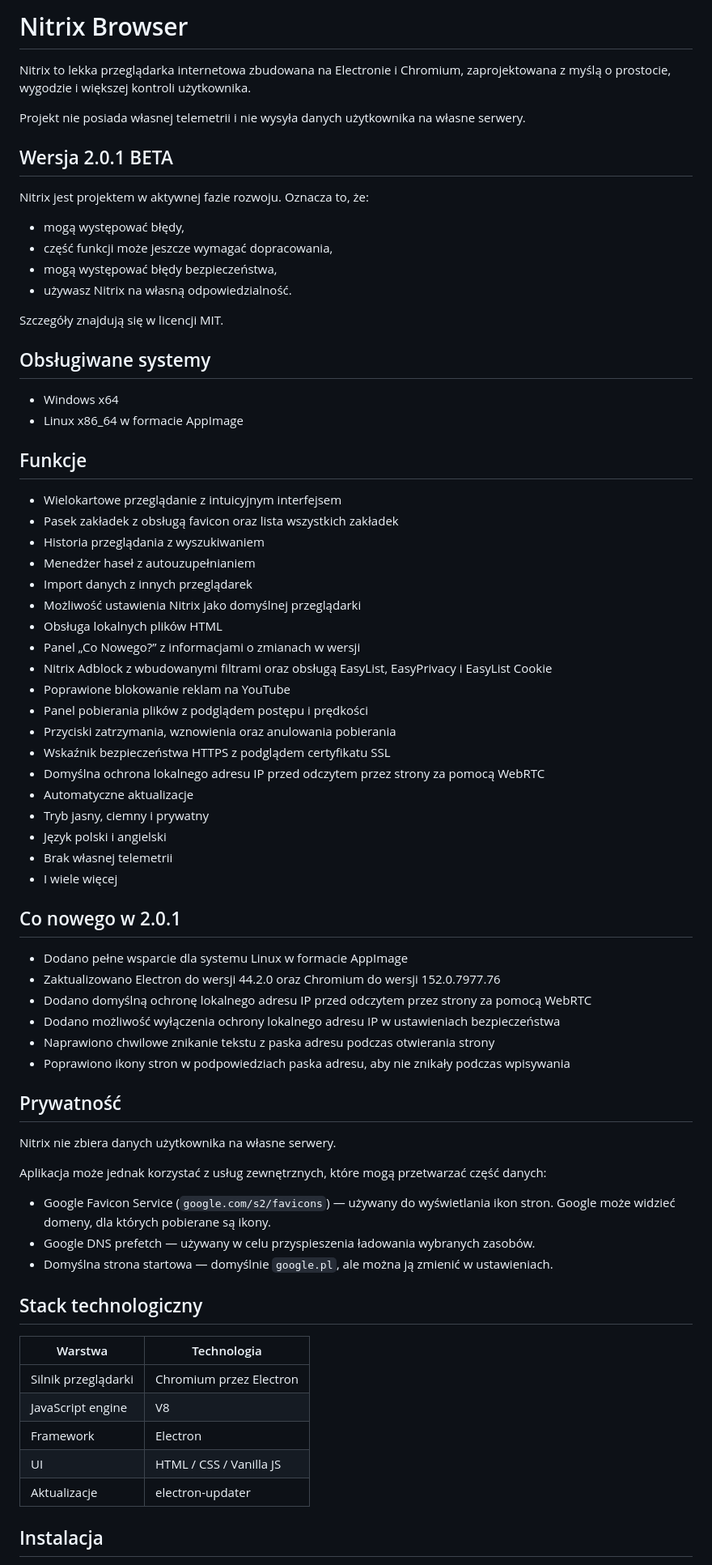
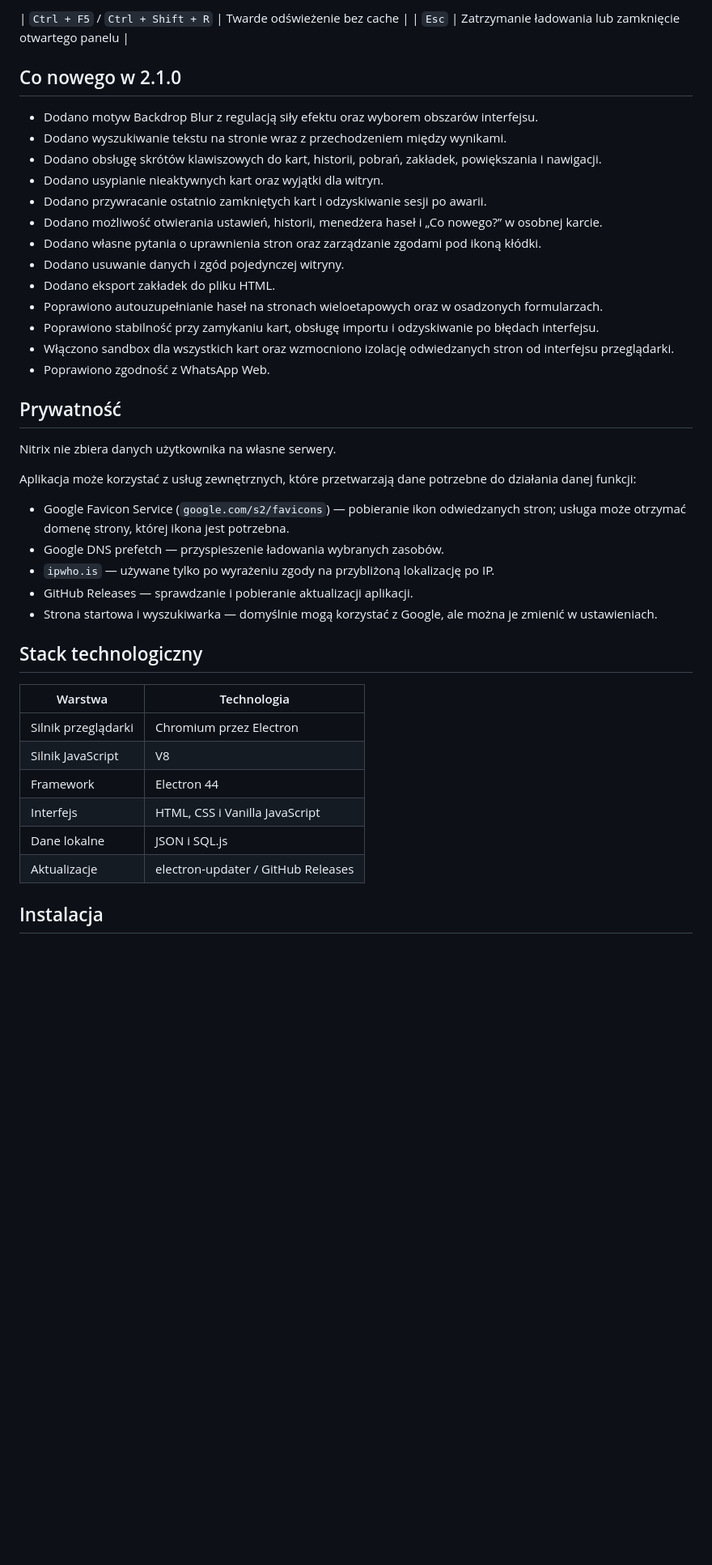
Before and after one commit to TheNitrixBrowser/Nitrixbrowser, a Markdown page: README.md, the part around one of its changes. Shown at 81% size. Rendered like a GitHub page; blank space fills up the shorter version.

```diff
--- a/README.md
+++ b/README.md
@@ -1,75 +1,44 @@
-# Nitrix Browser
+| `Ctrl + F5` / `Ctrl + Shift + R` | Twarde odświeżenie bez cache |
+| `Esc` | Zatrzymanie ładowania lub zamknięcie otwartego panelu |
 
-Nitrix to lekka przeglądarka internetowa zbudowana na Electronie i Chromium, zaprojektowana z myślą o prostocie, wygodzie i większej kontroli użytkownika.
+## Co nowego w 2.1.0
 
-Projekt nie posiada własnej telemetrii i nie wysyła danych użytkownika na własne serwery.
-
-## Wersja 2.0.1 BETA
-
-Nitrix jest projektem w aktywnej fazie rozwoju. Oznacza to, że:
-
-- mogą występować błędy,
-- część funkcji może jeszcze wymagać dopracowania,
-- mogą występować błędy bezpieczeństwa,
-- używasz Nitrix na własną odpowiedzialność.
-
-Szczegóły znajdują się w licencji MIT.
-
-## Obsługiwane systemy
-
-- Windows x64
-- Linux x86_64 w formacie AppImage
-
-## Funkcje
-
-- Wielokartowe przeglądanie z intuicyjnym interfejsem
-- Pasek zakładek z obsługą favicon oraz lista wszystkich zakładek
-- Historia przeglądania z wyszukiwaniem
-- Menedżer haseł z autouzupełnianiem
-- Import danych z innych przeglądarek
-- Możliwość ustawienia Nitrix jako domyślnej przeglądarki
-- Obsługa lokalnych plików HTML
-- Panel „Co Nowego?” z informacjami o zmianach w wersji
-- Nitrix Adblock z wbudowanymi filtrami oraz obsługą EasyList, EasyPrivacy i EasyList Cookie
-- Poprawione blokowanie reklam na YouTube
-- Panel pobierania plików z podglądem postępu i prędkości
-- Przyciski zatrzymania, wznowienia oraz anulowania pobierania
-- Wskaźnik bezpieczeństwa HTTPS z podglądem certyfikatu SSL
-- Domyślna ochrona lokalnego adresu IP przed odczytem przez strony za pomocą WebRTC
-- Automatyczne aktualizacje
-- Tryb jasny, ciemny i prywatny
-- Język polski i angielski
-- Brak własnej telemetrii
-- I wiele więcej
-
-## Co nowego w 2.0.1
-
-- Dodano pełne wsparcie dla systemu Linux w formacie AppImage
-- Zaktualizowano Electron do wersji 44.2.0 oraz Chromium do wersji 152.0.7977.76
-- Dodano domyślną ochronę lokalnego adresu IP przed odczytem przez strony za pomocą WebRTC
-- Dodano możliwość wyłączenia ochrony lokalnego adresu IP w ustawieniach bezpieczeństwa
-- Naprawiono chwilowe znikanie tekstu z paska adresu podczas otwierania strony
-- Poprawiono ikony stron w podpowiedziach paska adresu, aby nie znikały podczas wpisywania
+- Dodano motyw Backdrop Blur z regulacją siły efektu oraz wyborem obszarów interfejsu.
+- Dodano wyszukiwanie tekstu na stronie wraz z przechodzeniem między wynikami.
+- Dodano obsługę skrótów klawiszowych do kart, historii, pobrań, zakładek, powiększania i nawigacji.
+- Dodano usypianie nieaktywnych kart oraz wyjątki dla witryn.
+- Dodano przywracanie ostatnio zamkniętych kart i odzyskiwanie sesji po awarii.
+- Dodano możliwość otwierania ustawień, historii, menedżera haseł i „Co nowego?” w osobnej karcie.
+- Dodano własne pytania o uprawnienia stron oraz zarządzanie zgodami pod ikoną kłódki.
+- Dodano usuwanie danych i zgód pojedynczej witryny.
+- Dodano eksport zakładek do pliku HTML.
+- Poprawiono autouzupełnianie haseł na stronach wieloetapowych oraz w osadzonych formularzach.
+- Poprawiono stabilność przy zamykaniu kart, obsługę importu i odzyskiwanie po błędach interfejsu.
+- Włączono sandbox dla wszystkich kart oraz wzmocniono izolację odwiedzanych stron od interfejsu przeglądarki.
+- Poprawiono zgodność z WhatsApp Web.
 
 ## Prywatność
 
 Nitrix nie zbiera danych użytkownika na własne serwery.
 
-Aplikacja może jednak korzystać z usług zewnętrznych, które mogą przetwarzać część danych:
+Aplikacja może korzystać z usług zewnętrznych, które przetwarzają dane potrzebne do działania danej funkcji:
 
-- Google Favicon Service (`google.com/s2/favicons`) — używany do wyświetlania ikon stron. Google może widzieć domeny, dla których pobierane są ikony.
-- Google DNS prefetch — używany w celu przyspieszenia ładowania wybranych zasobów.
-- Domyślna strona startowa — domyślnie `google.pl`, ale można ją zmienić w ustawieniach.
+- Google Favicon Service (`google.com/s2/favicons`) — pobieranie ikon odwiedzanych stron; usługa może otrzymać domenę strony, której ikona jest potrzebna.
+- Google DNS prefetch — przyspieszenie ładowania wybranych zasobów.
+- `ipwho.is` — używane tylko po wyrażeniu zgody na przybliżoną lokalizację po IP.
+- GitHub Releases — sprawdzanie i pobieranie aktualizacji aplikacji.
+- Strona startowa i wyszukiwarka — domyślnie mogą korzystać z Google, ale można je zmienić w ustawieniach.
 
 ## Stack technologiczny
 
 | Warstwa | Technologia |
 | --- | --- |
 | Silnik przeglądarki | Chromium przez Electron |
-| JavaScript engine | V8 |
-| Framework | Electron |
-| UI | HTML / CSS / Vanilla JS |
-| Aktualizacje | electron-updater |
+| Silnik JavaScript | V8 |
+| Framework | Electron 44 |
+| Interfejs | HTML, CSS i Vanilla JavaScript |
+| Dane lokalne | JSON i SQL.js |
+| Aktualizacje | electron-updater / GitHub Releases |
 
 ## Instalacja
 
```
Also changed, not shown: other parts of README.md (+29 -12 lines).
